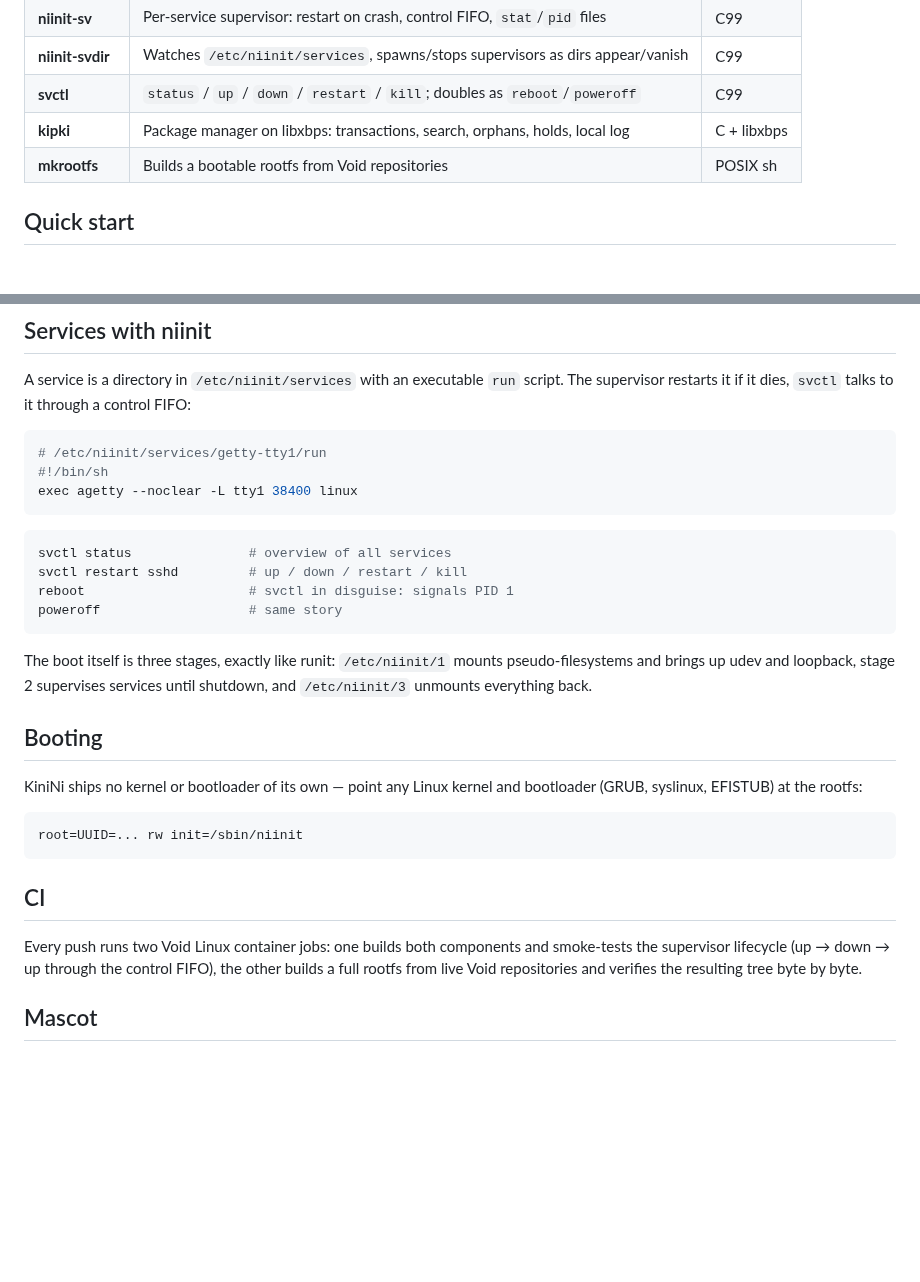
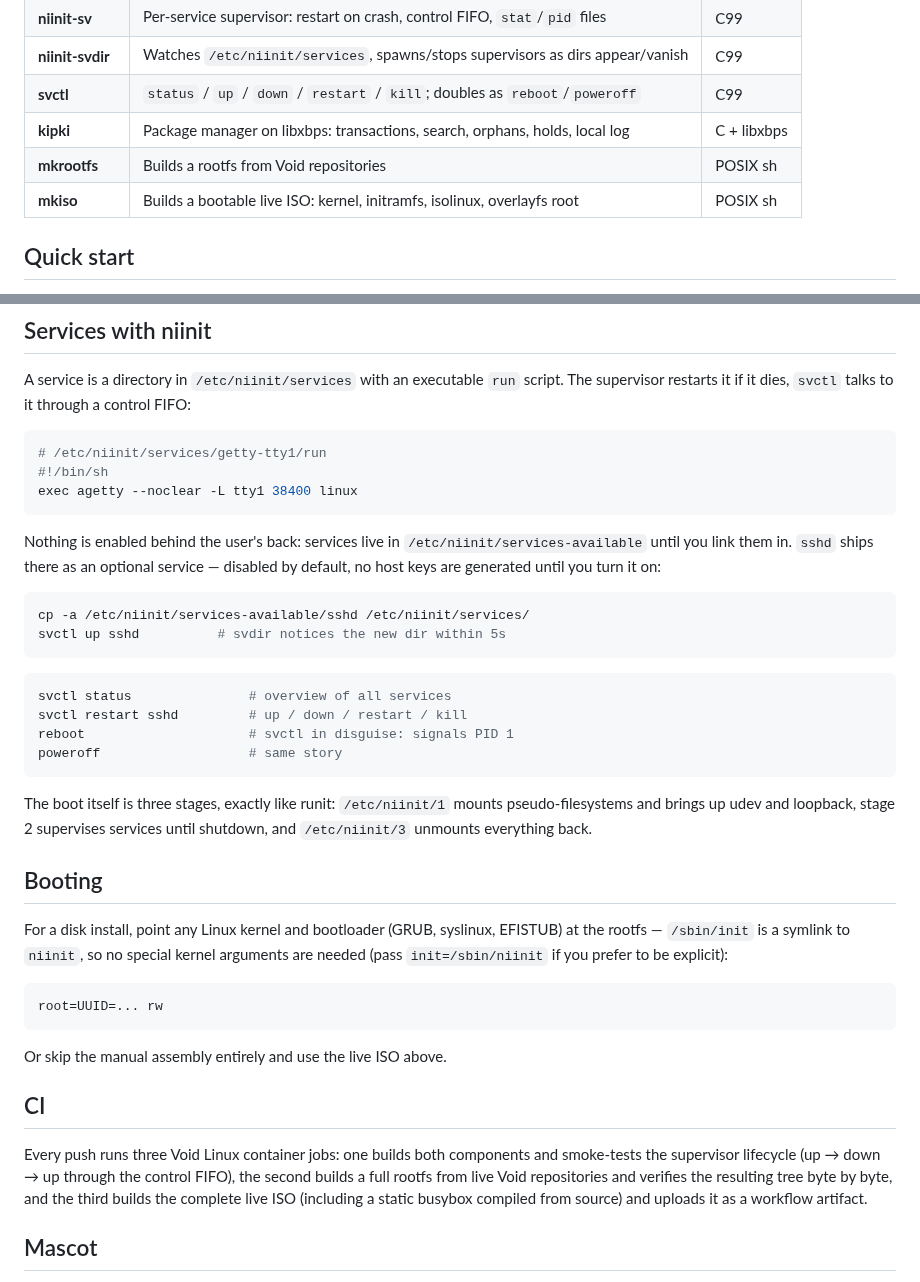
Before and after one commit to mel0k1/KiniNi, a Markdown page: README.md, 2 parts joined by grey strips. Rendered like a GitHub page; blank space fills up the shorter version.

````diff
--- a/README.md
+++ b/README.md
@@ -45,7 +45,8 @@ and surprisingly resilient. The ASCII bird greets you on every console via
 | **niinit-svdir** | Watches `/etc/niinit/services`, spawns/stops supervisors as dirs appear/vanish | C99 |
 | **svctl** | `status` / `up` / `down` / `restart` / `kill`; doubles as `reboot`/`poweroff` | C99 |
 | **kipki** | Package manager on libxbps: transactions, search, orphans, holds, local log | C + libxbps |
-| **mkrootfs** | Builds a bootable rootfs from Void repositories | POSIX sh |
+| **mkrootfs** | Builds a rootfs from Void repositories | POSIX sh |
+| **mkiso** | Builds a bootable live ISO: kernel, initramfs, isolinux, overlayfs root | POSIX sh |
 
 ## Quick start
 
@@ -108,6 +137,16 @@ control FIFO:
 exec agetty --noclear -L tty1 38400 linux
 ```
 
+Nothing is enabled behind the user's back: services live in
+`/etc/niinit/services-available` until you link them in. `sshd` ships there
+as an optional service — disabled by default, no host keys are generated
+until you turn it on:
+
+```sh
+cp -a /etc/niinit/services-available/sshd /etc/niinit/services/
+svctl up sshd          # svdir notices the new dir within 5s
+```
+
 ```sh
 svctl status               # overview of all services
 svctl restart sshd         # up / down / restart / kill
@@ -121,19 +160,25 @@ services until shutdown, and `/etc/niinit/3` unmounts everything back.
 
 ## Booting
 
-KiniNi ships no kernel or bootloader of its own — point any Linux kernel and
-bootloader (GRUB, syslinux, EFISTUB) at the rootfs:
+For a disk install, point any Linux kernel and bootloader (GRUB, syslinux,
+EFISTUB) at the rootfs — `/sbin/init` is a symlink to `niinit`, so no special
+kernel arguments are needed (pass `init=/sbin/niinit` if you prefer to be
+explicit):
 
 ```
-root=UUID=... rw init=/sbin/niinit
+root=UUID=... rw
 ```
+
+Or skip the manual assembly entirely and use the live ISO above.
 
 ## CI
 
-Every push runs two Void Linux container jobs: one builds both components and
-smoke-tests the supervisor lifecycle (up → down → up through the control
-FIFO), the other builds a full rootfs from live Void repositories and verifies
-the resulting tree byte by byte.
+Every push runs three Void Linux container jobs: one builds both components
+and smoke-tests the supervisor lifecycle (up → down → up through the control
+FIFO), the second builds a full rootfs from live Void repositories and
+verifies the resulting tree byte by byte, and the third builds the complete
+live ISO (including a static busybox compiled from source) and uploads it as
+a workflow artifact.
 
 ## Mascot
 
````
Also changed, not shown: other parts of README.md (+37 -2 lines), assets/screenshot-fastfetch.png (added).
